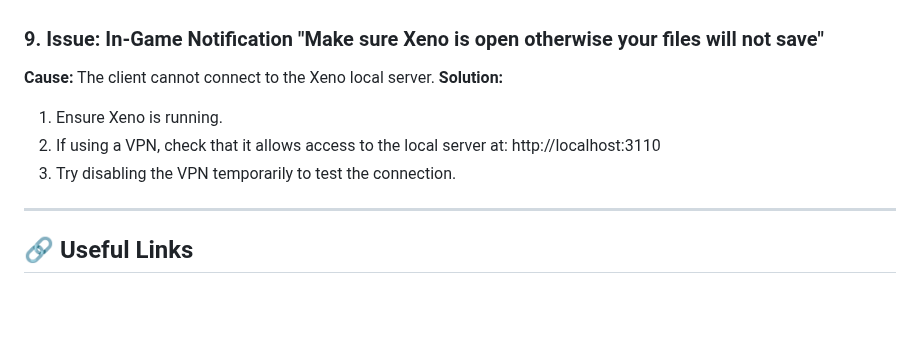
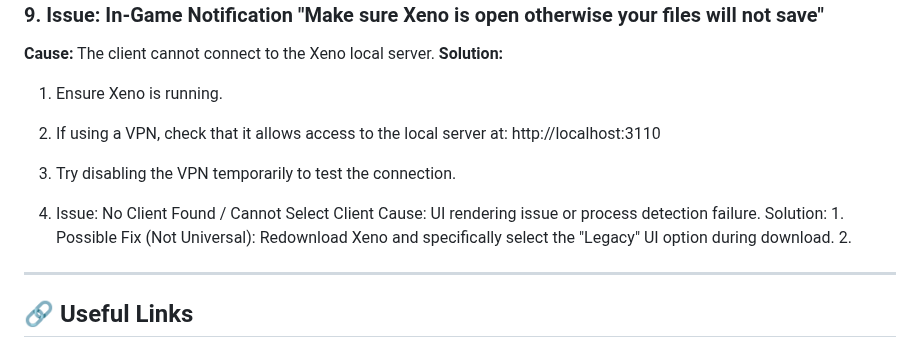
Before and after one commit to Dertme314/xeno-fixes, a Markdown page: context.md, the part around the change. Drawn GitHub-style; blank space fills up the shorter version.

Commit message:
Update context.md with client selection issue details
Added troubleshooting steps for 'No Client Found' issue.

```diff
--- a/context.md
+++ b/context.md
@@ -101,6 +101,8 @@
 2.  If using a VPN, check that it allows access to the local server at: http://localhost:3110
 3.  Try disabling the VPN temporarily to test the connection.
 
+10. Issue: No Client Found / Cannot Select Client
+Cause: UI rendering issue or process detection failure. Solution: 1.  Possible Fix (Not Universal): Redownload Xeno and specifically select the "Legacy" UI option during download. 2.
 ---
 
 ## 🔗 Useful Links
```
